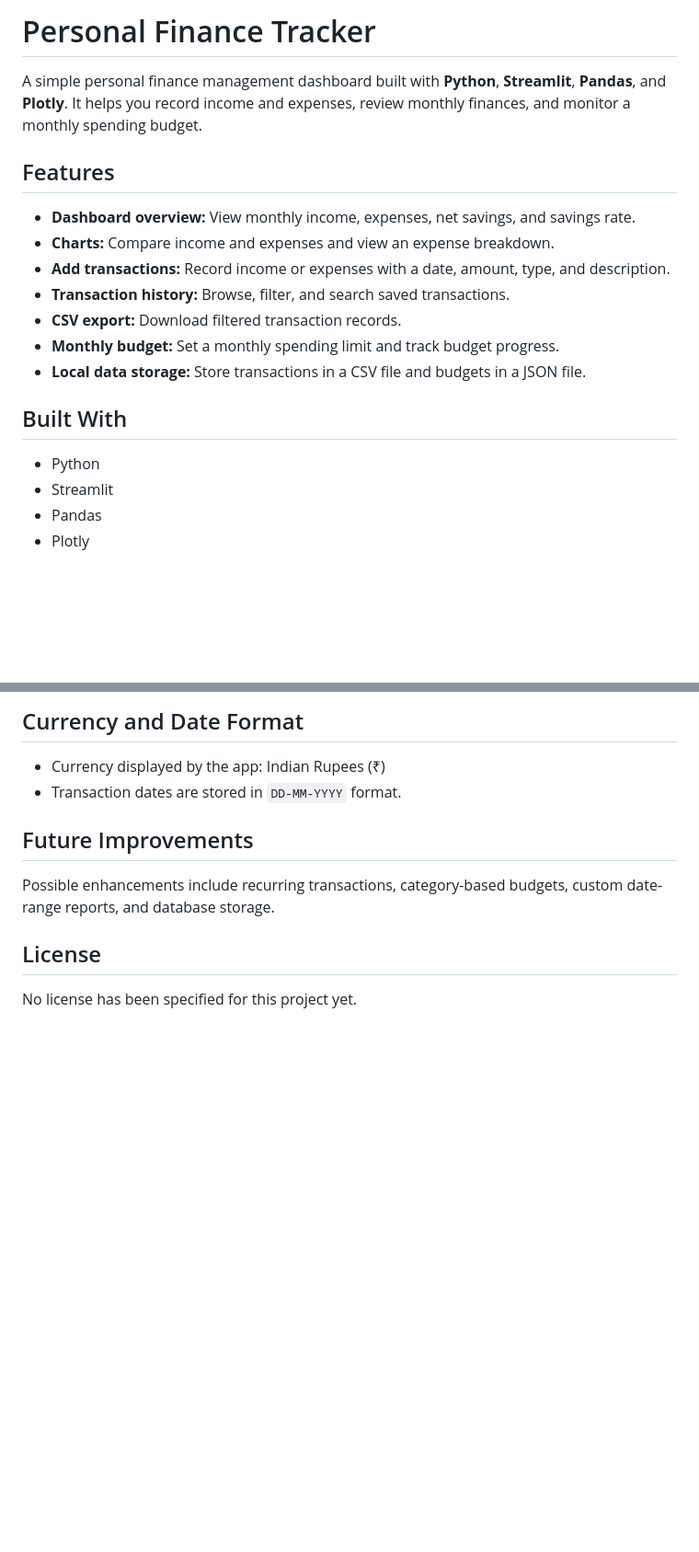
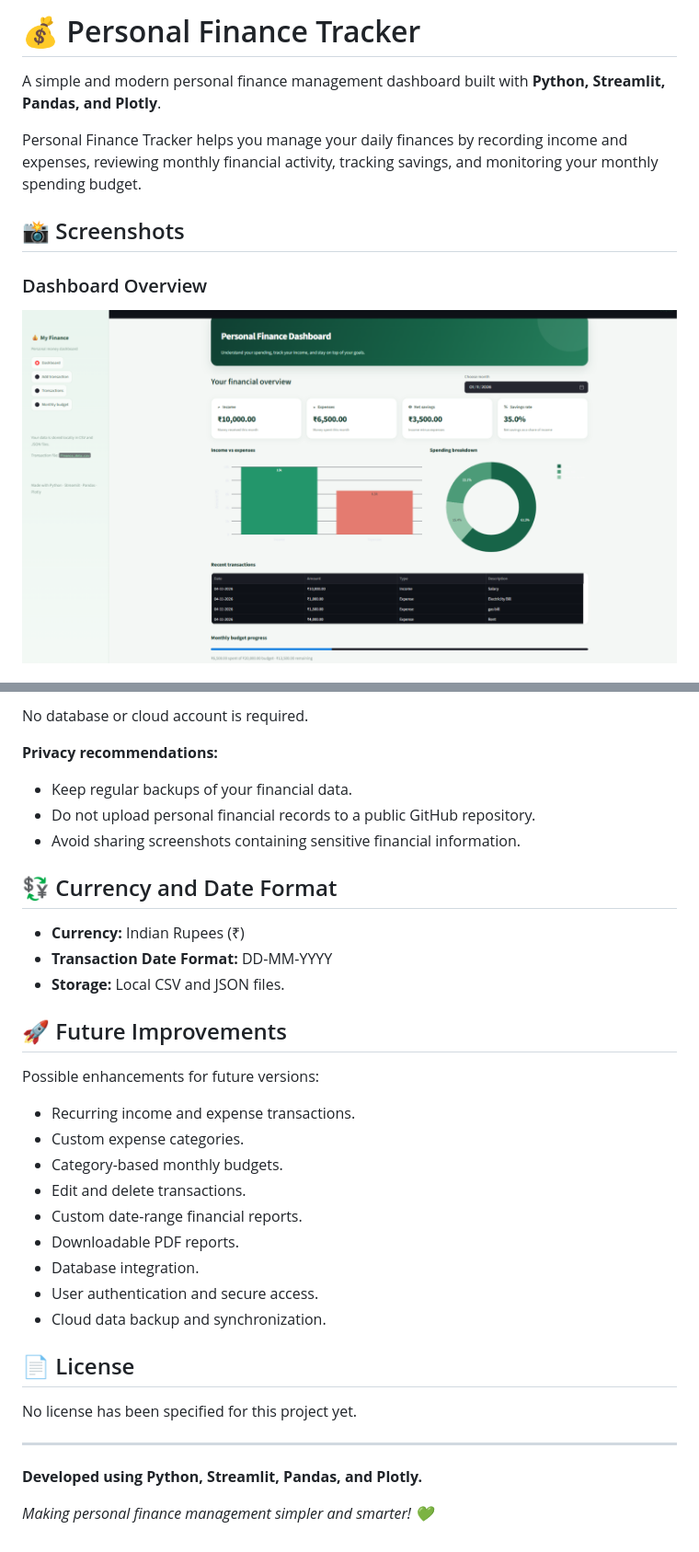
Before and after one commit to rajdeep09-kaur/Personal-Finance-Tracker, a Markdown page: README.md, 2 parts joined by grey strips. Shown at 92% size. Rendered like a GitHub page; pictures changed too: dashbord.png (added); blank space fills up the shorter version.

```diff
--- a/README.md
+++ b/README.md
@@ -1,21 +1,12 @@
-# Personal Finance Tracker
+# 💰 Personal Finance Tracker
 
-A simple personal finance management dashboard built with **Python**, **Streamlit**, **Pandas**, and **Plotly**. It helps you record income and expenses, review monthly finances, and monitor a monthly spending budget.
+A simple and modern personal finance management dashboard built with **Python, Streamlit, Pandas, and Plotly**.
 
-## Features
+Personal Finance Tracker helps you manage your daily finances by recording income and expenses, reviewing monthly financial activity, tracking savings, and monitoring your monthly spending budget.
 
-- **Dashboard overview:** View monthly income, expenses, net savings, and savings rate.
-- **Charts:** Compare income and expenses and view an expense breakdown.
-- **Add transactions:** Record income or expenses with a date, amount, type, and description.
-- **Transaction history:** Browse, filter, and search saved transactions.
-- **CSV export:** Download filtered transaction records.
-- **Monthly budget:** Set a monthly spending limit and track budget progress.
-- **Local data storage:** Store transactions in a CSV file and budgets in a JSON file.
+## 📸 Screenshots
 
-## Built With
+### Dashboard Overview
+![Dashboard](dashbord.png)
 
-- Python
-- Streamlit
-- Pandas
-- Plotly
 
@@ -81,13 +141,37 @@ The app stores transaction data locally in `finance_data.csv` and monthly budget
 
-## Currency and Date Format
+No database or cloud account is required.
 
-- Currency displayed by the app: Indian Rupees (₹)
-- Transaction dates are stored in `DD-MM-YYYY` format.
+**Privacy recommendations:**
+- Keep regular backups of your financial data.
+- Do not upload personal financial records to a public GitHub repository.
+- Avoid sharing screenshots containing sensitive financial information.
 
-## Future Improvements
+## 💱 Currency and Date Format
 
-Possible enhancements include recurring transactions, category-based budgets, custom date-range reports, and database storage.
+- **Currency:** Indian Rupees (₹)
+- **Transaction Date Format:** DD-MM-YYYY
+- **Storage:** Local CSV and JSON files.
 
-## License
+## 🚀 Future Improvements
+
+Possible enhancements for future versions:
+
+- Recurring income and expense transactions.
+- Custom expense categories.
+- Category-based monthly budgets.
+- Edit and delete transactions.
+- Custom date-range financial reports.
+- Downloadable PDF reports.
+- Database integration.
+- User authentication and secure access.
+- Cloud data backup and synchronization.
+
+## 📄 License
 
 No license has been specified for this project yet.
+
+---
+
+**Developed using Python, Streamlit, Pandas, and Plotly.**
+
+*Making personal finance management simpler and smarter! 💚*
```
Also changed, not shown: other parts of README.md (+91 -22 lines), budget.png (added), history.png (added), transaction.png (added), 4 other files.
